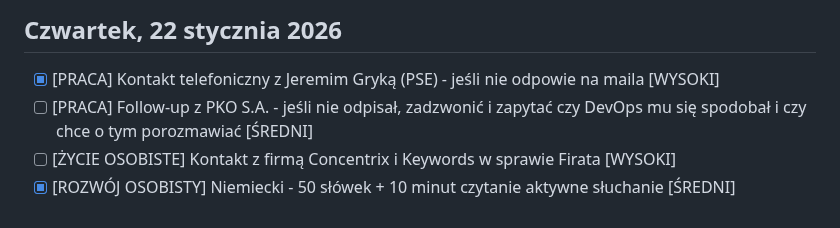
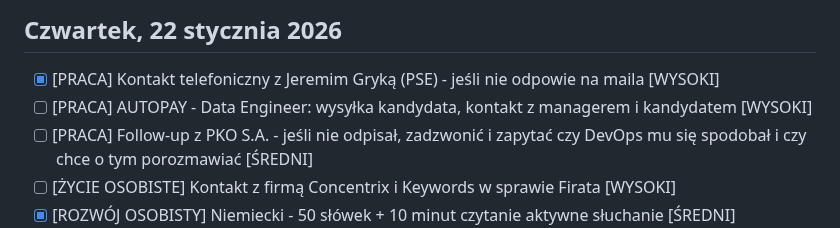
Before and after one commit to szakalmce/task-manager, a Markdown page: codzienne-dzialania.md, the part around the change. Rendered like a GitHub page.

Commit message:
Auto-update: codzienne-dzialania.md (2026-01-22 14:04:48)
Co-Authored-By: Claude Sonnet 4.5 <noreply@anthropic.com>

```diff
--- a/codzienne-dzialania.md
+++ b/codzienne-dzialania.md
@@ -275,6 +275,7 @@ Kontynuacja pracy nad przetargiem ING - analiza dokumentu DORA. Rozmowy z Grzego
 ## Czwartek, 22 stycznia 2026
 
 - [x] [PRACA] Kontakt telefoniczny z Jeremim Gryką (PSE) - jeśli nie odpowie na maila [WYSOKI]
+- [ ] [PRACA] AUTOPAY - Data Engineer: wysyłka kandydata, kontakt z managerem i kandydatem [WYSOKI]
 - [ ] [PRACA] Follow-up z PKO S.A. - jeśli nie odpisał, zadzwonić i zapytać czy DevOps mu się spodobał i czy chce o tym porozmawiać [ŚREDNI]
 - [ ] [ŻYCIE OSOBISTE] Kontakt z firmą Concentrix i Keywords w sprawie Firata [WYSOKI]
 - [x] [ROZWÓJ OSOBISTY] Niemiecki - 50 słówek + 10 minut czytanie aktywne słuchanie [ŚREDNI]
```
